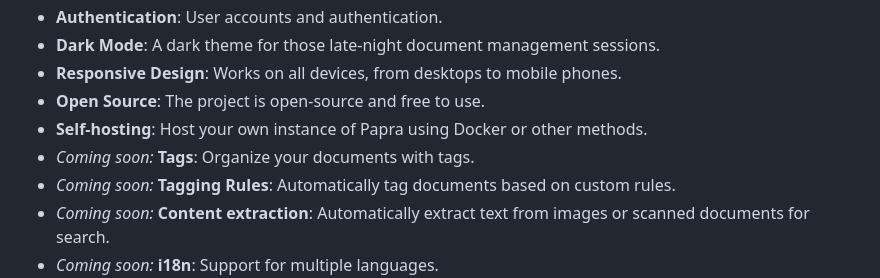
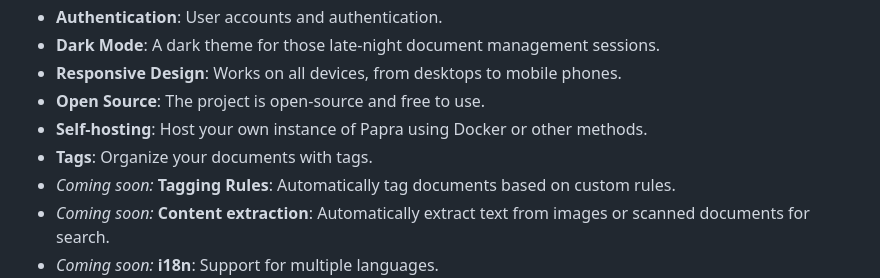
Before and after one commit to pricootz/papra, a Markdown page: README.md, the part around the change. Rendered like a GitHub page.

Commit message:
docs(README): update tags section to remove 'coming soon' phrasing (#98)

```diff
--- a/README.md
+++ b/README.md
@@ -48,7 +48,7 @@ A live demo of the platform is available at [demo.papra.cc](https://demo.papra.c
 - **Responsive Design**: Works on all devices, from desktops to mobile phones.
 - **Open Source**: The project is open-source and free to use.
 - **Self-hosting**: Host your own instance of Papra using Docker or other methods.
-- *Coming soon:* **Tags**: Organize your documents with tags.
+- **Tags**: Organize your documents with tags.
 - *Coming soon:* **Tagging Rules**: Automatically tag documents based on custom rules.
 - *Coming soon:* **Content extraction**: Automatically extract text from images or scanned documents for search.
 - *Coming soon:* **i18n**: Support for multiple languages.
```
